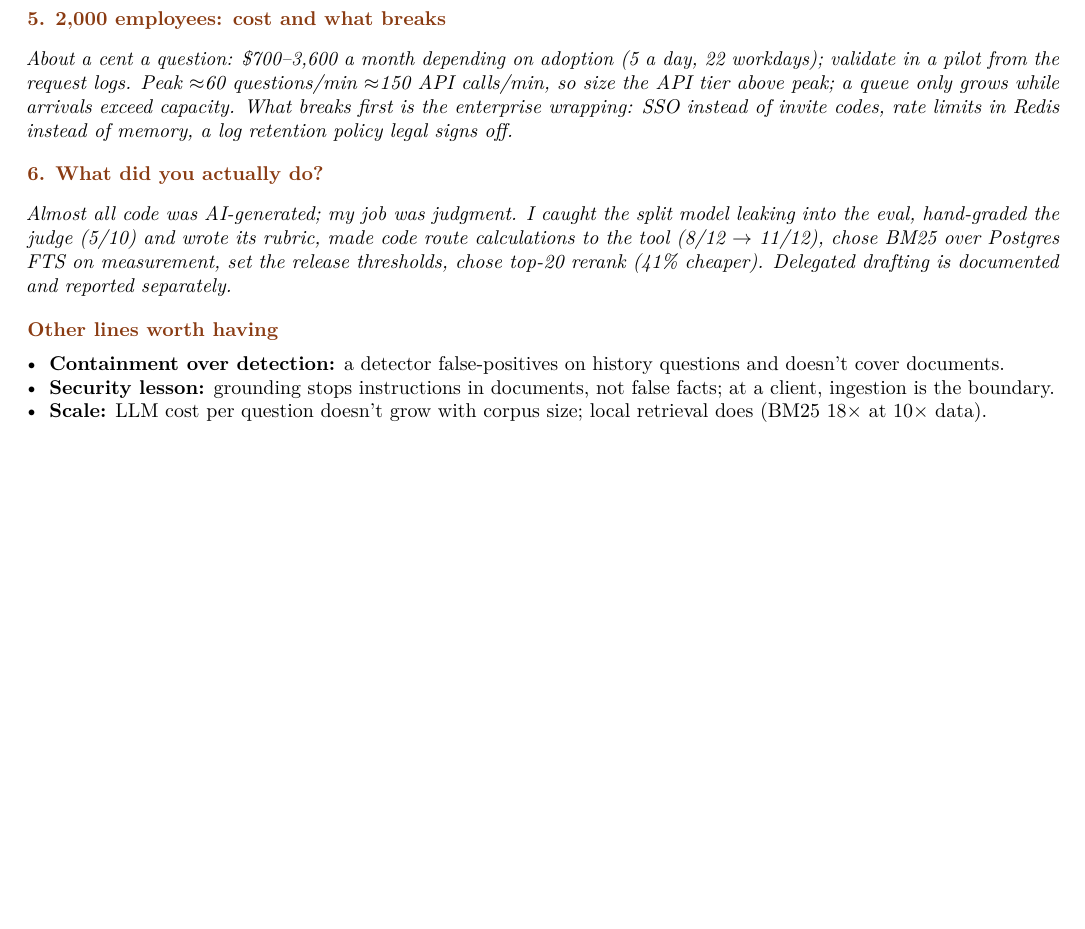
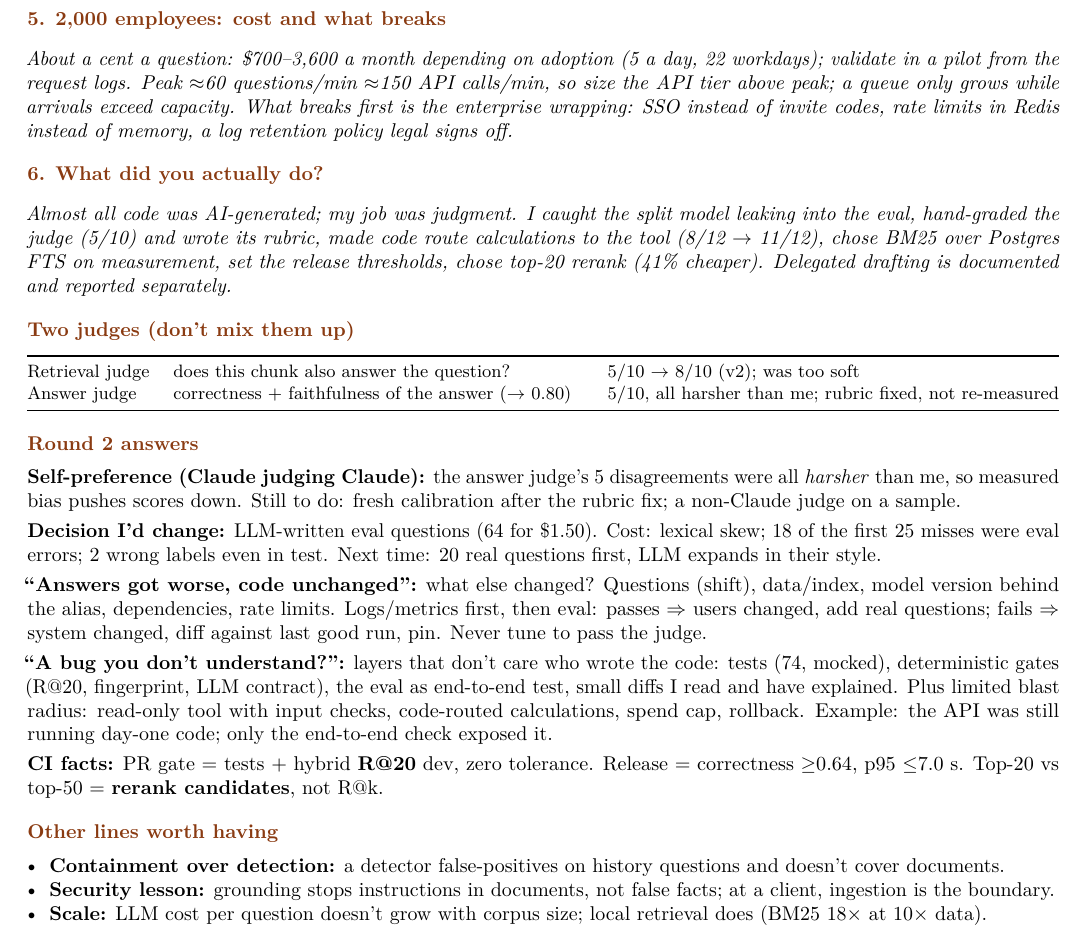
Before and after one commit to JBarens/historical-atlas, a LaTeX document (docs/interview/cheatsheet.tex): part of page 2 of 2, cut so that both start at the same text, the shorter picture padded with empty space. Compiled offline with pdfLaTeX.

Commit message:
Cheat sheet: round 2 answers, two judges, CI facts

```diff
--- a/docs/interview/cheatsheet.tex
+++ b/docs/interview/cheatsheet.tex
@@ -131,6 +131,35 @@ the judge (5/10) and wrote its rubric, made code route calculations to the tool
 Postgres FTS on measurement, set the release thresholds, chose top-20 rerank (41\% cheaper). Delegated drafting is
 documented and reported separately.}
 
+\section{Two judges (don't mix them up)}
+\small
+\begin{tabularx}{\linewidth}{@{}lXl@{}}
+\toprule
+Retrieval judge & does this chunk also answer the question? & 5/10 $\to$ 8/10 (v2); was too soft \\
+Answer judge & correctness + faithfulness of the answer ($\to$ 0.80) & 5/10, all harsher than me; rubric fixed, not re-measured \\
+\bottomrule
+\end{tabularx}
+\normalsize
+
+\section{Round 2 answers}
+\textbf{Self-preference (Claude judging Claude):} the answer judge's 5 disagreements were all \emph{harsher} than me, so
+measured bias pushes scores down. Still to do: fresh calibration after the rubric fix; a non-Claude judge on a sample.
+
+\textbf{Decision I'd change:} LLM-written eval questions (64 for \$1.50). Cost: lexical skew; 18 of the first 25 misses
+were eval errors; 2 wrong labels even in test. Next time: 20 real questions first, LLM expands in their style.
+
+\textbf{``Answers got worse, code unchanged'':} what else changed? Questions (shift), data/index, model version behind
+the alias, dependencies, rate limits. Logs/metrics first, then eval: passes $\Rightarrow$ users changed, add real
+questions; fails $\Rightarrow$ system changed, diff against last good run, pin. Never tune to pass the judge.
+
+\textbf{``A bug you don't understand?'':} layers that don't care who wrote the code: tests (74, mocked), deterministic
+gates (R@20, fingerprint, LLM contract), the eval as end-to-end test, small diffs I read and have explained. Plus limited
+blast radius: read-only tool with input checks, code-routed calculations, spend cap, rollback. Example: the API was still
+running day-one code; only the end-to-end check exposed it.
+
+\textbf{CI facts:} PR gate = tests + hybrid \textbf{R@20} dev, zero tolerance. Release = correctness $\geq$0.64,
+p95 $\leq$7.0 s. Top-20 vs top-50 = \textbf{rerank candidates}, not R@k.
+
 \section{Other lines worth having}
 \begin{itemize}
 \item \textbf{Containment over detection:} a detector false-positives on history questions and doesn't cover documents.
```
Also changed, not shown: docs/interview/cheatsheet.pdf.
